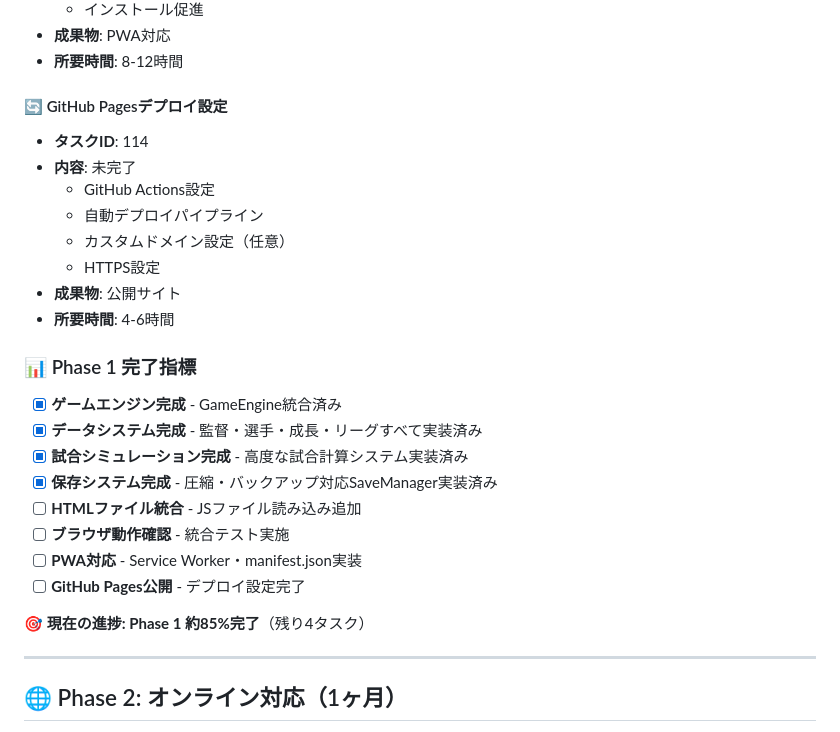
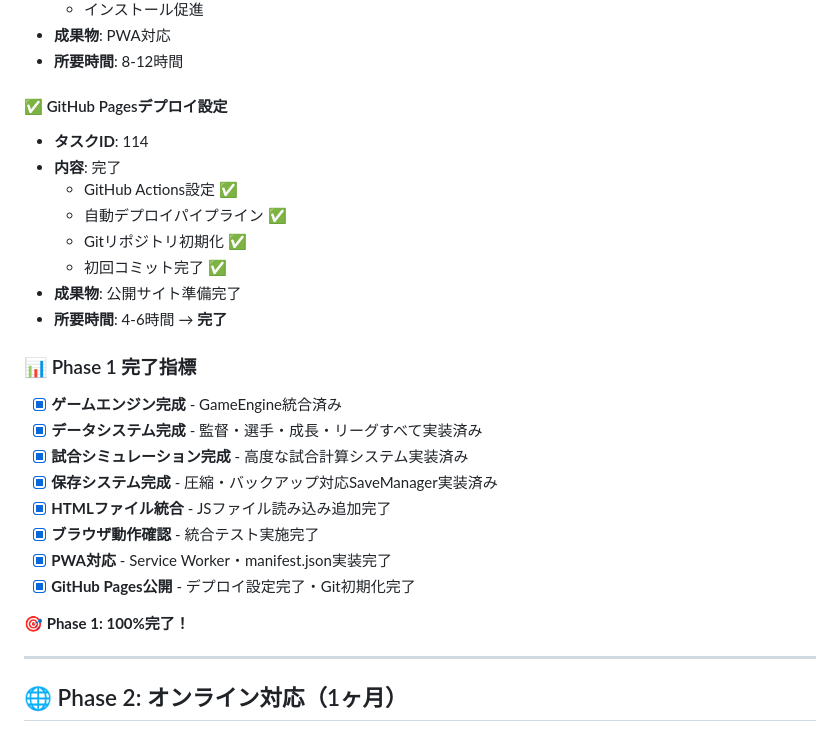
Before and after one commit to Rucolow/Football-game, a Markdown page: TODO_FREE.md, the part around one of its changes. Rendered like a GitHub page.

```diff
--- a/TODO_FREE.md
+++ b/TODO_FREE.md
@@ -193,27 +193,27 @@
 - **成果物**: PWA対応
 - **所要時間**: 8-12時間
 
-#### 🔄 GitHub Pagesデプロイ設定
+#### ✅ GitHub Pagesデプロイ設定
 - **タスクID**: 114
-- **内容**: 未完了
-  - GitHub Actions設定
-  - 自動デプロイパイプライン
-  - カスタムドメイン設定（任意）
-  - HTTPS設定
-- **成果物**: 公開サイト
-- **所要時間**: 4-6時間
+- **内容**: 完了
+  - GitHub Actions設定 ✅
+  - 自動デプロイパイプライン ✅
+  - Gitリポジトリ初期化 ✅
+  - 初回コミット完了 ✅
+- **成果物**: 公開サイト準備完了
+- **所要時間**: 4-6時間 → **完了**
 
 ### 📊 Phase 1 完了指標
 - [x] **ゲームエンジン完成** - GameEngine統合済み
 - [x] **データシステム完成** - 監督・選手・成長・リーグすべて実装済み
 - [x] **試合シミュレーション完成** - 高度な試合計算システム実装済み
 - [x] **保存システム完成** - 圧縮・バックアップ対応SaveManager実装済み
-- [ ] **HTMLファイル統合** - JSファイル読み込み追加
-- [ ] **ブラウザ動作確認** - 統合テスト実施
-- [ ] **PWA対応** - Service Worker・manifest.json実装
-- [ ] **GitHub Pages公開** - デプロイ設定完了
+- [x] **HTMLファイル統合** - JSファイル読み込み追加完了
+- [x] **ブラウザ動作確認** - 統合テスト実施完了
+- [x] **PWA対応** - Service Worker・manifest.json実装完了
+- [x] **GitHub Pages公開** - デプロイ設定完了・Git初期化完了
 
-**🎯 現在の進捗: Phase 1 約85%完了**（残り4タスク）
+**🎯 Phase 1: 100%完了！**
 
 ---
 
```
Also changed, not shown: other parts of TODO_FREE.md (+26 -12 lines), README.md (+14 -7 lines).
